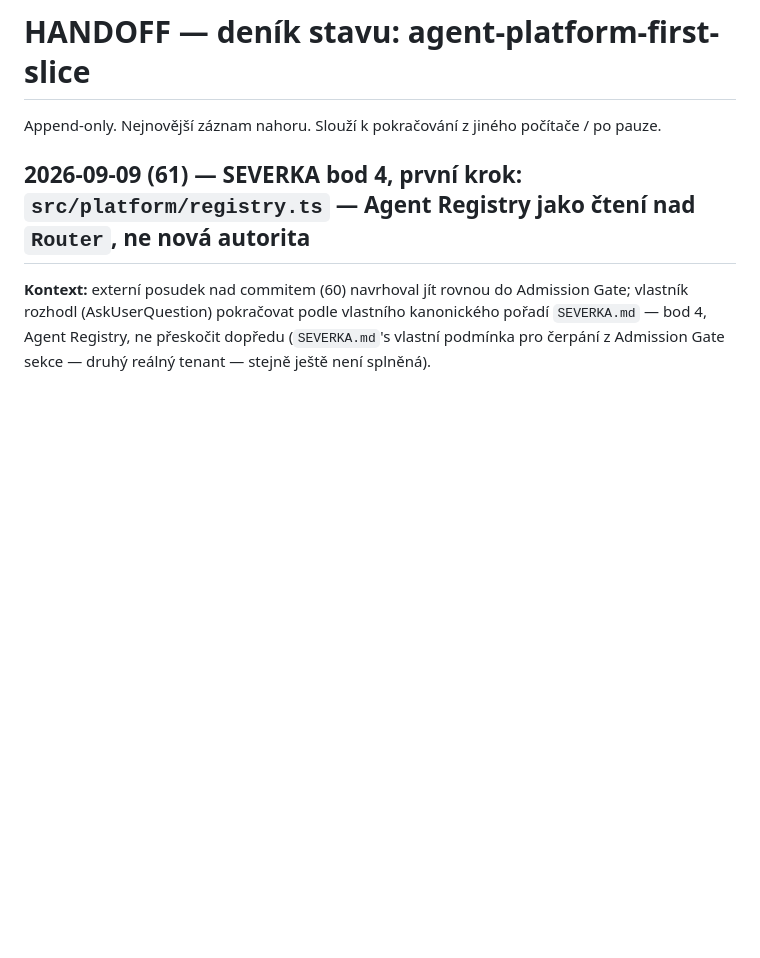
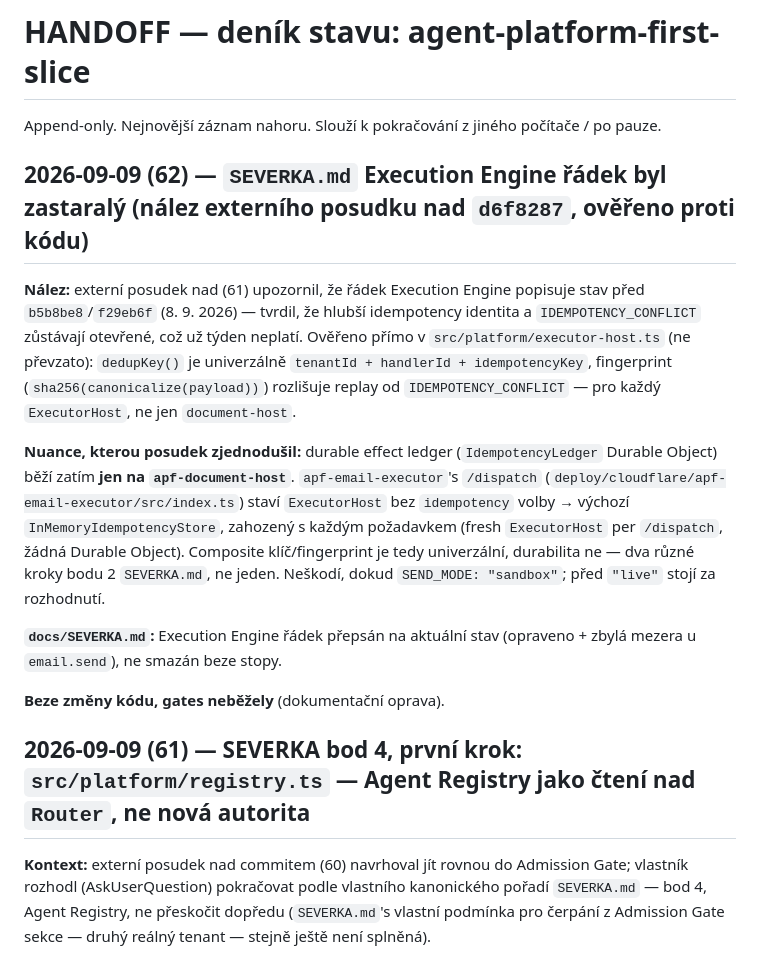
Before and after one commit to Anamax443/agent-platform-first-slice, a Markdown page: HANDOFF.md, the part around the change. Drawn GitHub-style; blank space fills up the shorter version.

Commit message:
HANDOFF (62): oprava zastaraleho radku Execution Engine v SEVERKA.md
Externi posudek nad (61) upozornil, ze radek popisoval stav pred
b5b8be8/f29eb6f - overeno primo v executor-host.ts: composite dedup
klic + fingerprint + IDEMPOTENCY_CONFLICT je univerzalni, ale durable
IdempotencyLedger bezi zatim jen na apf-document-host. apf-email-executor
ma vychozi InMemoryIdempotencyStore zahozeny s kazdym pozadavkem - dve
ruzne veci, ne jedna, zapsano presne.

Co-Authored-By: Claude Sonnet 5 <noreply@anthropic.com>

```diff
--- a/HANDOFF.md
+++ b/HANDOFF.md
@@ -1,6 +1,16 @@
 # HANDOFF — deník stavu: agent-platform-first-slice
 
 Append-only. Nejnovější záznam nahoru. Slouží k pokračování z jiného počítače / po pauze.
+
+## 2026-09-09 (62) — `SEVERKA.md` Execution Engine řádek byl zastaralý (nález externího posudku nad `d6f8287`, ověřeno proti kódu)
+
+**Nález:** externí posudek nad (61) upozornil, že řádek Execution Engine popisuje stav před `b5b8be8`/`f29eb6f` (8. 9. 2026) — tvrdil, že hlubší idempotency identita a `IDEMPOTENCY_CONFLICT` zůstávají otevřené, což už týden neplatí. Ověřeno přímo v `src/platform/executor-host.ts` (ne převzato): `dedupKey()` je univerzálně `tenantId + handlerId + idempotencyKey`, fingerprint (`sha256(canonicalize(payload))`) rozlišuje replay od `IDEMPOTENCY_CONFLICT` — pro každý `ExecutorHost`, ne jen `document-host`.
+
+**Nuance, kterou posudek zjednodušil:** durable effect ledger (`IdempotencyLedger` Durable Object) běží zatím **jen na `apf-document-host`**. `apf-email-executor`'s `/dispatch` (`deploy/cloudflare/apf-email-executor/src/index.ts`) staví `ExecutorHost` bez `idempotency` volby → výchozí `InMemoryIdempotencyStore`, zahozený s každým požadavkem (fresh `ExecutorHost` per `/dispatch`, žádná Durable Object). Composite klíč/fingerprint je tedy univerzální, durabilita ne — dva různé kroky bodu 2 `SEVERKA.md`, ne jeden. Neškodí, dokud `SEND_MODE: "sandbox"`; před `"live"` stojí za rozhodnutí.
+
+**`docs/SEVERKA.md`:** Execution Engine řádek přepsán na aktuální stav (opraveno + zbylá mezera u `email.send`), ne smazán beze stopy.
+
+**Beze změny kódu, gates neběžely** (dokumentační oprava).
 
 ## 2026-09-09 (61) — SEVERKA bod 4, první krok: `src/platform/registry.ts` — Agent Registry jako čtení nad `Router`, ne nová autorita
 
```
Also changed, not shown: docs/SEVERKA.md (+1 -1 lines).
